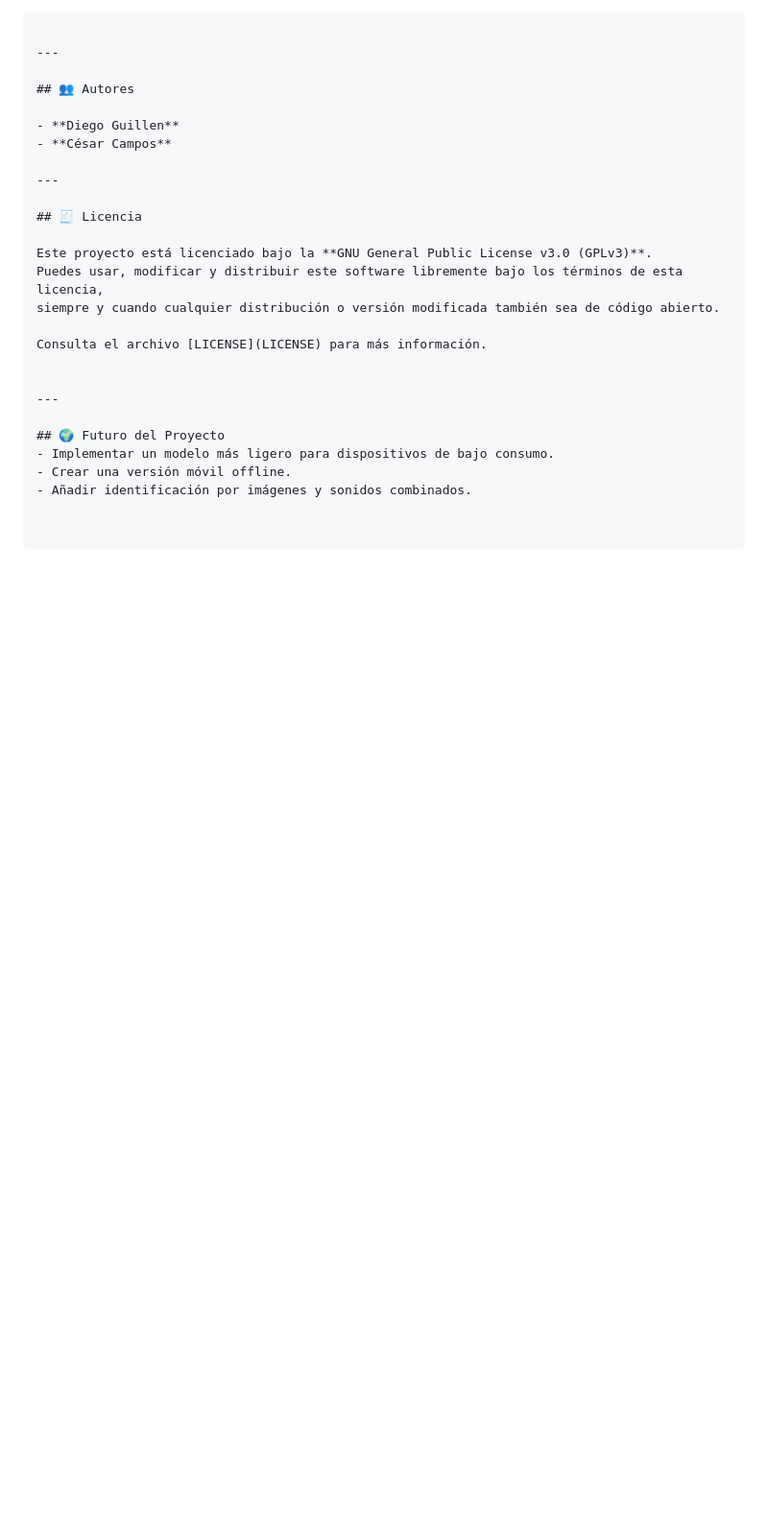
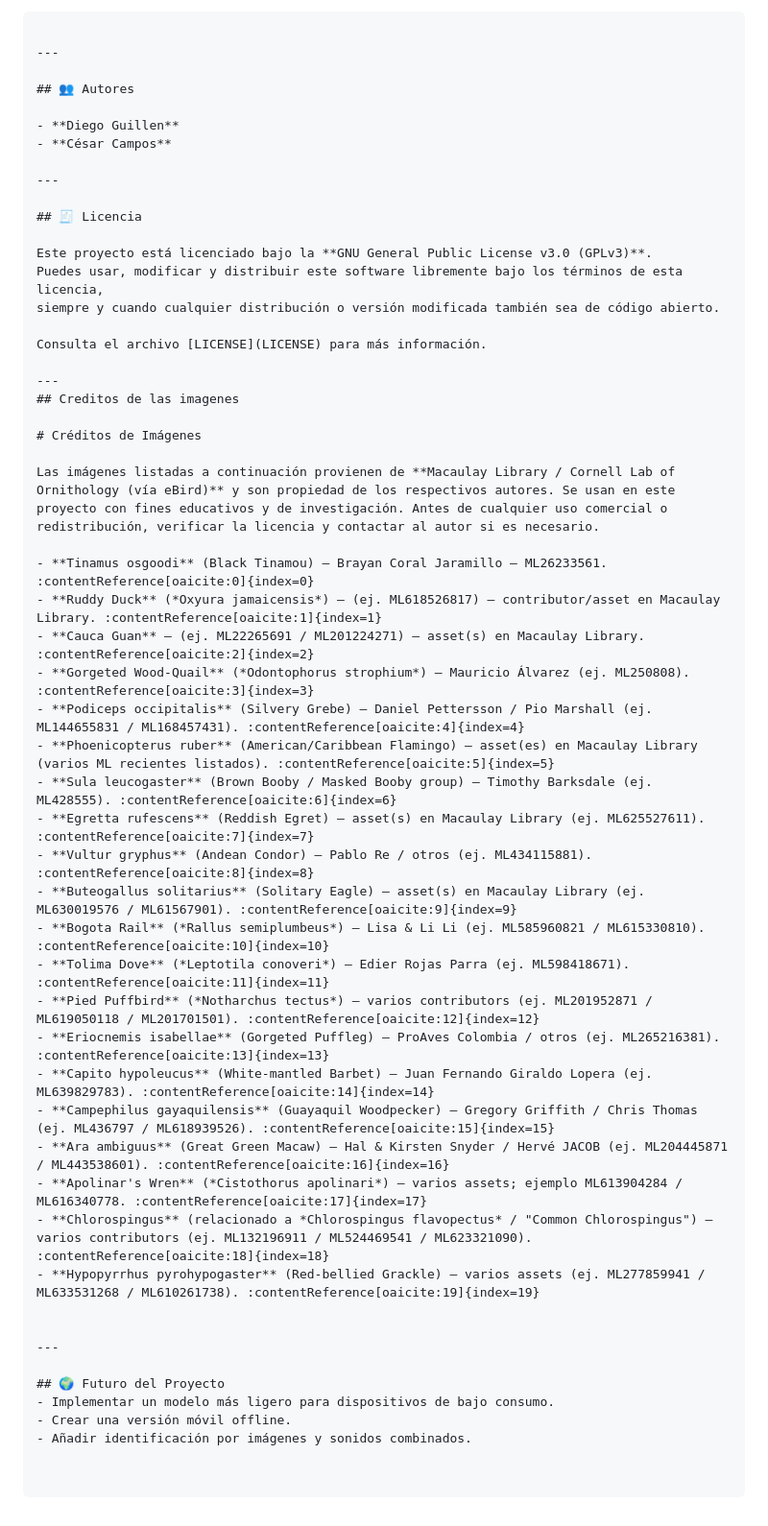
Before and after one commit to Dieg0G/species_whisper, a Markdown page: README.md, the part around the change. Shown: that part at 96% size. Drawn GitHub-style; blank space fills up the shorter version.

Commit message:
Se actualiza readme con las licencias eBird

```diff
--- a/README.md
+++ b/README.md
@@ -220,6 +220,34 @@ siempre y cuando cualquier distribución o versión modificada también sea de c
 
 Consulta el archivo [LICENSE](LICENSE) para más información.
 
+---
+## Creditos de las imagenes
+
+# Créditos de Imágenes
+
+Las imágenes listadas a continuación provienen de **Macaulay Library / Cornell Lab of Ornithology (vía eBird)** y son propiedad de los respectivos autores. Se usan en este proyecto con fines educativos y de investigación. Antes de cualquier uso comercial o redistribución, verificar la licencia y contactar al autor si es necesario.
+
+- **Tinamus osgoodi** (Black Tinamou) — Brayan Coral Jaramillo — ML26233561. :contentReference[oaicite:0]{index=0}
+- **Ruddy Duck** (*Oxyura jamaicensis*) — (ej. ML618526817) — contributor/asset en Macaulay Library. :contentReference[oaicite:1]{index=1}
+- **Cauca Guan** — (ej. ML22265691 / ML201224271) — asset(s) en Macaulay Library. :contentReference[oaicite:2]{index=2}
+- **Gorgeted Wood-Quail** (*Odontophorus strophium*) — Mauricio Álvarez (ej. ML250808). :contentReference[oaicite:3]{index=3}
+- **Podiceps occipitalis** (Silvery Grebe) — Daniel Pettersson / Pio Marshall (ej. ML144655831 / ML168457431). :contentReference[oaicite:4]{index=4}
+- **Phoenicopterus ruber** (American/Caribbean Flamingo) — asset(es) en Macaulay Library (varios ML recientes listados). :contentReference[oaicite:5]{index=5}
+- **Sula leucogaster** (Brown Booby / Masked Booby group) — Timothy Barksdale (ej. ML428555). :contentReference[oaicite:6]{index=6}
+- **Egretta rufescens** (Reddish Egret) — asset(s) en Macaulay Library (ej. ML625527611). :contentReference[oaicite:7]{index=7}
+- **Vultur gryphus** (Andean Condor) — Pablo Re / otros (ej. ML434115881). :contentReference[oaicite:8]{index=8}
+- **Buteogallus solitarius** (Solitary Eagle) — asset(s) en Macaulay Library (ej. ML630019576 / ML61567901). :contentReference[oaicite:9]{index=9}
+- **Bogota Rail** (*Rallus semiplumbeus*) — Lisa & Li Li (ej. ML585960821 / ML615330810). :contentReference[oaicite:10]{index=10}
+- **Tolima Dove** (*Leptotila conoveri*) — Edier Rojas Parra (ej. ML598418671). :contentReference[oaicite:11]{index=11}
+- **Pied Puffbird** (*Notharchus tectus*) — varios contributors (ej. ML201952871 / ML619050118 / ML201701501). :contentReference[oaicite:12]{index=12}
+- **Eriocnemis isabellae** (Gorgeted Puffleg) — ProAves Colombia / otros (ej. ML265216381). :contentReference[oaicite:13]{index=13}
+- **Capito hypoleucus** (White-mantled Barbet) — Juan Fernando Giraldo Lopera (ej. ML639829783). :contentReference[oaicite:14]{index=14}
+- **Campephilus gayaquilensis** (Guayaquil Woodpecker) — Gregory Griffith / Chris Thomas (ej. ML436797 / ML618939526). :contentReference[oaicite:15]{index=15}
+- **Ara ambiguus** (Great Green Macaw) — Hal & Kirsten Snyder / Hervé JACOB (ej. ML204445871 / ML443538601). :contentReference[oaicite:16]{index=16}
+- **Apolinar's Wren** (*Cistothorus apolinari*) — varios assets; ejemplo ML613904284 / ML616340778. :contentReference[oaicite:17]{index=17}
+- **Chlorospingus** (relacionado a *Chlorospingus flavopectus* / "Common Chlorospingus") — varios contributors (ej. ML132196911 / ML524469541 / ML623321090). :contentReference[oaicite:18]{index=18}
+- **Hypopyrrhus pyrohypogaster** (Red-bellied Grackle) — varios assets (ej. ML277859941 / ML633531268 / ML610261738). :contentReference[oaicite:19]{index=19}
+
 
 ---
 
```
